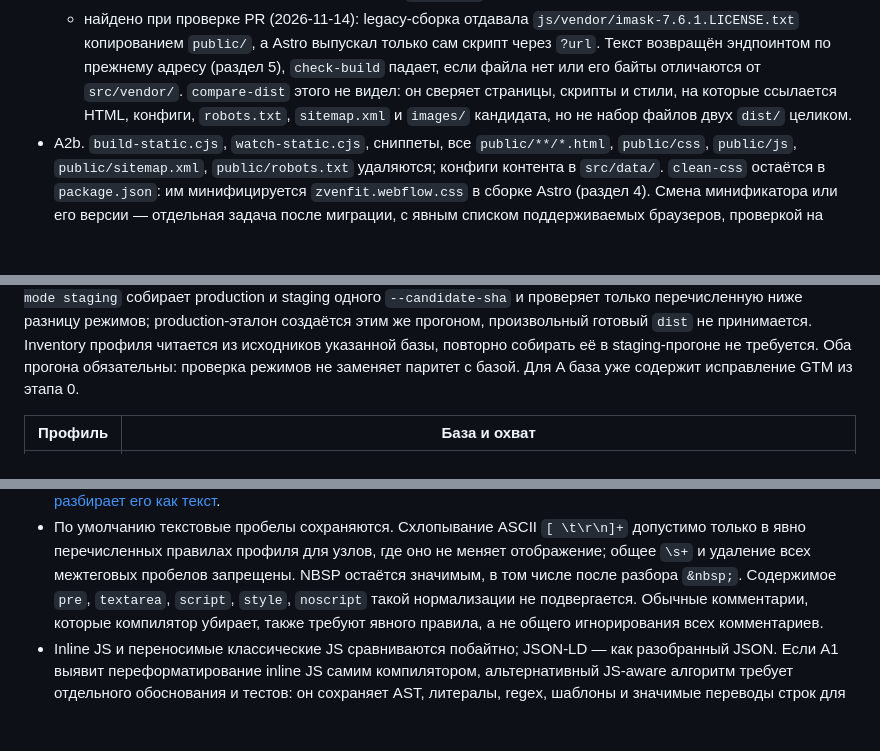
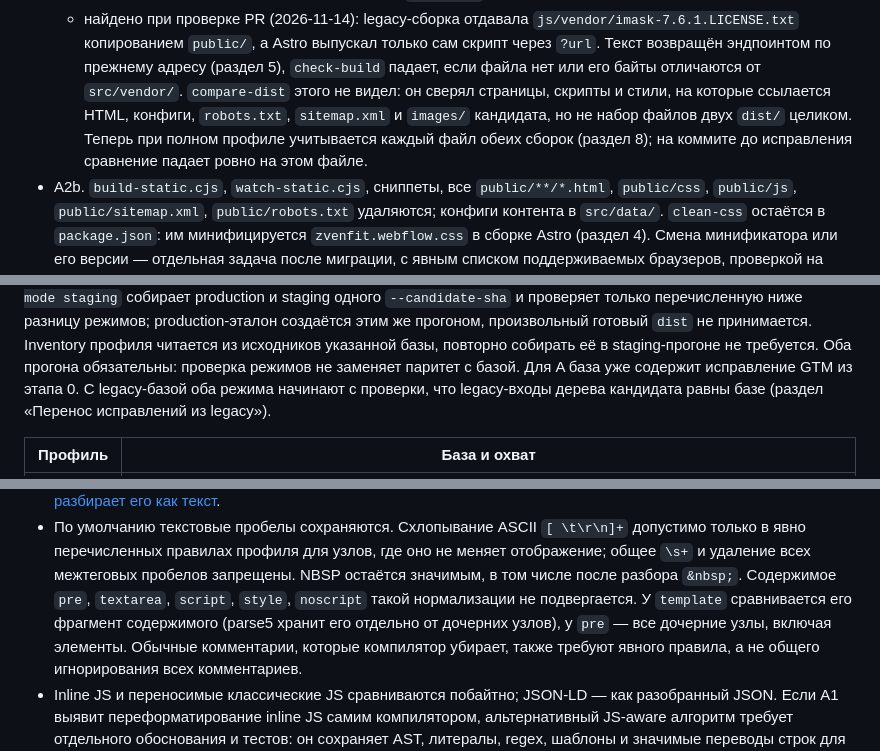
Before and after one commit to zvenfit/zvenfit-frontend, a Markdown page: docs/astro-migration.md, 3 parts joined by grey strips. Rendered like a GitHub page; blank space fills up the shorter version.

```diff
--- a/docs/astro-migration.md
+++ b/docs/astro-migration.md
@@ -955,9 +970,11 @@ PR и проходит `quality`, чтобы откат был готов зар
     выпускал только сам скрипт через `?url`. Текст возвращён эндпоинтом по
     прежнему адресу (раздел 5), `check-build` падает, если файла нет или его
     байты отличаются от `src/vendor/`. `compare-dist` этого не видел: он
-    сверяет страницы, скрипты и стили, на которые ссылается HTML, конфиги,
+    сверял страницы, скрипты и стили, на которые ссылается HTML, конфиги,
     `robots.txt`, `sitemap.xml` и `images/` кандидата, но не набор файлов
-    двух `dist/` целиком.
+    двух `dist/` целиком. Теперь при полном профиле учитывается каждый файл
+    обеих сборок (раздел 8); на коммите до исправления сравнение падает
+    ровно на этом файле.
 - A2b. `build-static.cjs`, `watch-static.cjs`, сниппеты, все `public/**/*.html`,
   `public/css`, `public/js`, `public/sitemap.xml`, `public/robots.txt`
   удаляются; конфиги контента в `src/data/`. `clean-css` остаётся в
@@ -1096,6 +1113,8 @@ production и staging одного `--candidate-sha` и проверяет то
 читается из исходников указанной базы, повторно собирать её в staging-прогоне
 не требуется. Оба прогона обязательны: проверка режимов не заменяет
 паритет с базой. Для A база уже содержит исправление GTM из этапа 0.
+С legacy-базой оба режима начинают с проверки, что legacy-входы дерева
+кандидата равны базе (раздел «Перенос исправлений из legacy»).
 
 | Профиль | База и охват |
 | --- | --- |
@@ -1160,7 +1187,9 @@ staging уже прошёл релизный гейт на этапе 0, до н
   узлов, где оно не меняет отображение; общее `\s+` и удаление всех
   межтеговых пробелов запрещены. NBSP остаётся значимым, в том числе после
   разбора `&nbsp;`. Содержимое `pre`, `textarea`, `script`, `style`,
-  `noscript` такой нормализации не подвергается. Обычные комментарии,
+  `noscript` такой нормализации не подвергается. У `template` сравнивается
+  его фрагмент содержимого (parse5 хранит его отдельно от дочерних узлов), у
+  `pre` — все дочерние узлы, включая элементы. Обычные комментарии,
   которые компилятор убирает, также требуют явного правила, а не общего
   игнорирования всех комментариев.
 - Inline JS и переносимые классические JS сравниваются побайтно; JSON-LD —
```
Also changed, not shown: other parts of docs/astro-migration.md (+31 -1 lines), AGENTS.md (+7 -1 lines).
